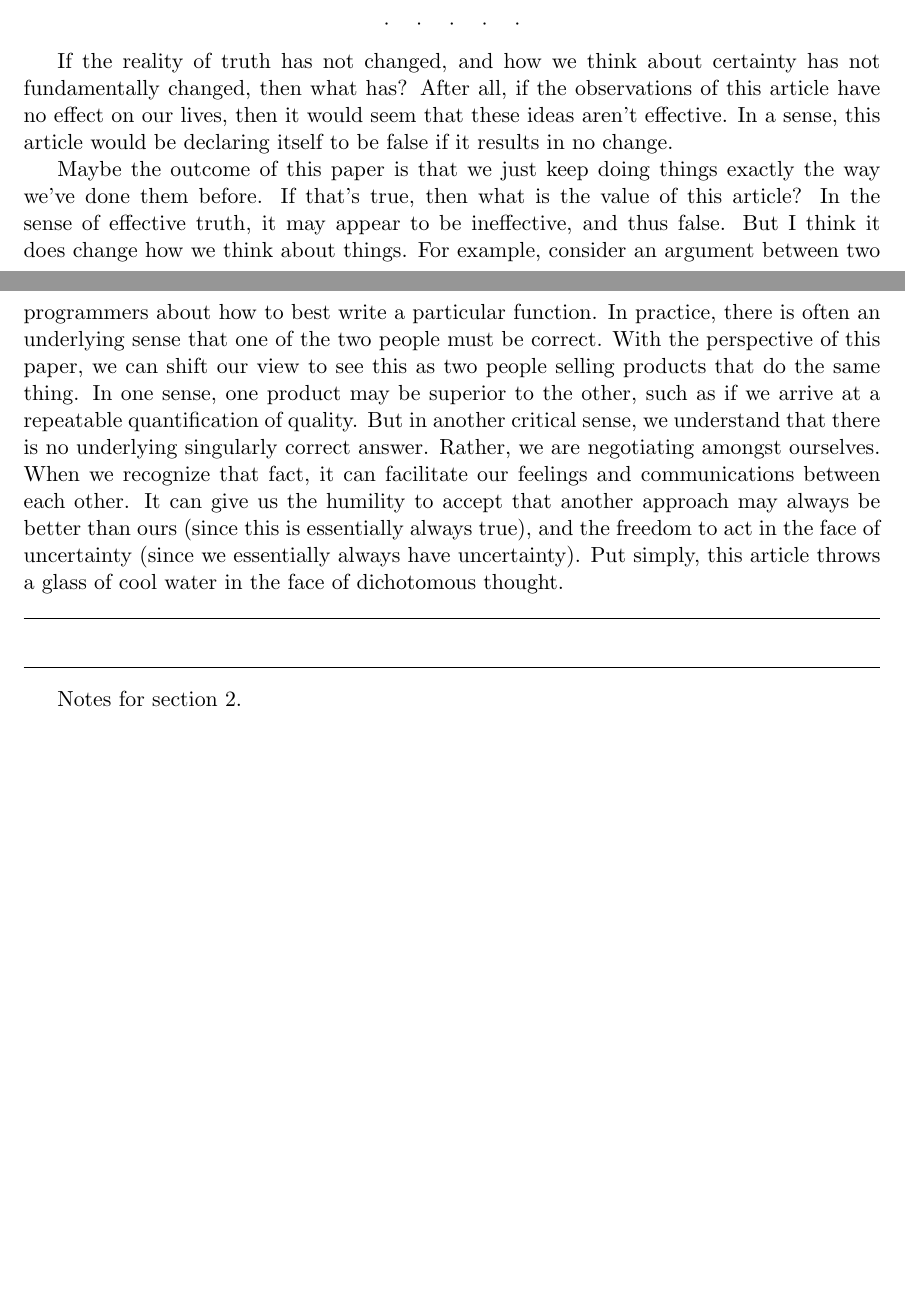
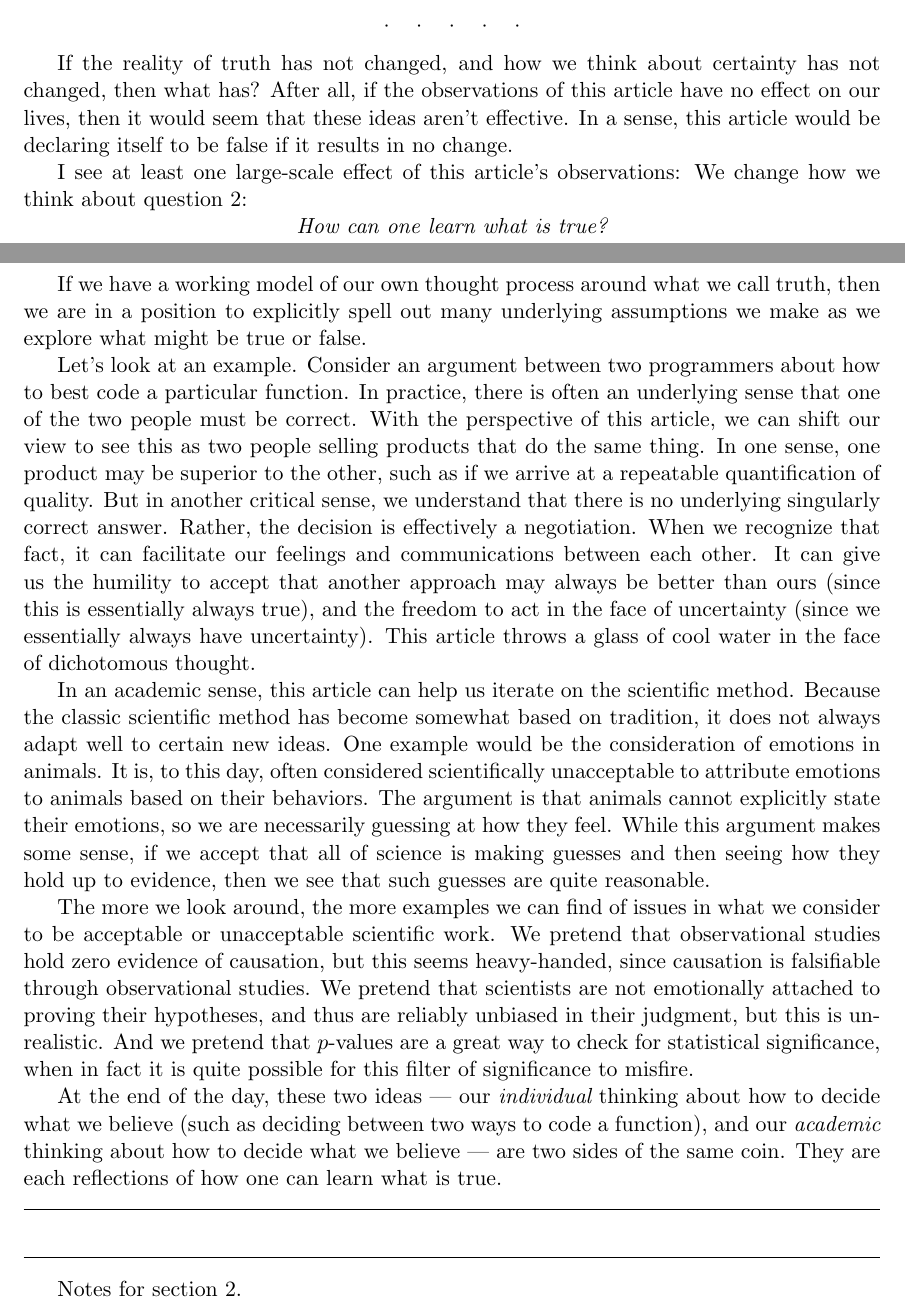
Before and after one commit to tylerneylon/truth, a LaTeX document (truth.tex): two parts of pages 39 and 40 of 46, joined at a grey line, cut so that both start at the same text, the shorter picture padded with empty space. Compiled offline with pdfLaTeX.

Commit message:
More work on 7.3 what do we do with these ideas.

```diff
--- a/truth.tex
+++ b/truth.tex
@@ -2614,38 +2614,74 @@ if we did.
 \scenebreak
 
 If the reality of truth has not changed, and how we think about certainty has
-not fundamentally changed, then what has? After all, if the observations of this
+not changed, then what has? After all, if the observations of this
 article have no effect on our lives, then it would seem that these ideas aren't
 effective. In a sense, this article would be declaring itself to be false if
 it results in no change.
 
-
-
-
-
-
-Maybe the outcome of this paper is that we just keep doing things exactly the
-way we've done them before.
-If that's true, then what is the value of this
-article?
-In the sense of effective truth, it may appear to be ineffective, and
-thus false.
-But I think it does change how we think about things.
-For example,
-consider an argument between two programmers about how to best write a
-particular function. In practice, there is often an underlying sense that one
-of the two people must be correct. With the perspective of this paper, we can
+I see at least one large-scale effect of this article's observations:
+We change how we think about question \ref{q2}:
+
+\centerline{\em How can one learn what is true?}
+
+If we have a working model of our own thought process around what we call truth,
+then we are in a position to explicitly spell out many underlying assumptions we
+make as we explore what might be true or false.
+
+Let's look at an example.
+Consider an argument between two programmers about how to best code a
+particular function.
+In practice, there is often an underlying sense that one
+of the two people must be correct.
+With the perspective of this article, we can
 shift our view to see this as two people selling products that do the same
-thing. In one sense, one product may be superior to the other, such as if we
-arrive at a repeatable quantification of quality. But in another critical
+thing.
+In one sense, one product may be superior to the other, such as if we
+arrive at a repeatable quantification of quality.
+But in another critical
 sense, we understand that there is no underlying singularly correct answer.
-Rather, we are negotiating amongst ourselves. When we recognize that fact, it
-can facilitate our feelings and communications between each other. It can give
+Rather, the decision is effectively a negotiation.
+When we recognize that fact, it
+can facilitate our feelings and communications between each other.
+It can give
 us the humility to accept that another approach may always be better than ours
 (since this is essentially always true), and the freedom to act in the face of
-uncertainty (since we essentially always have uncertainty). Put simply, this
+uncertainty (since we essentially always have uncertainty).
+This
 article throws
 a glass of cool water in the face of dichotomous thought.
+
+In an academic sense, this article can help us iterate on the scientific method.
+Because the classic scientific method has become somewhat based on tradition,
+it does
+not always adapt well to certain new ideas.
+One example would be the consideration of emotions in animals.
+It is, to this day, often considered scientifically unacceptable to attribute
+emotions to animals based on their behaviors. The argument is that animals
+cannot explicitly state their emotions, so we are necessarily guessing at how
+they feel. While this argument makes some sense, if we accept that all of
+science is making guesses and then seeing how they hold up to evidence, then we
+see that such guesses are quite reasonable.
+
+The more we look around, the more examples we can find of issues in what we
+consider to be acceptable or unacceptable scientific work.
+We pretend that observational studies hold zero evidence of causation, but this
+seems heavy-handed, since causation is falsifiable through observational
+studies. We pretend that scientists are not emotionally attached to proving
+their hypotheses, and thus are reliably unbiased in their judgment, but this is
+unrealistic. And we pretend that $p$-values are a great way to check for
+statistical significance, when in fact it is quite possible for this filter of
+significance to misfire.
+
+At the end of the day, these two ideas --- our {\em individual}
+thinking about how to
+decide what we believe (such as deciding between two ways to code a function),
+and our {\em academic} thinking about how to decide what we believe --- are two
+sides of the same coin. They are each reflections of how one can learn what is
+true.
+
+
+
 
 
 
```
Also changed, not shown: truth.tex (8 more changed lines).
